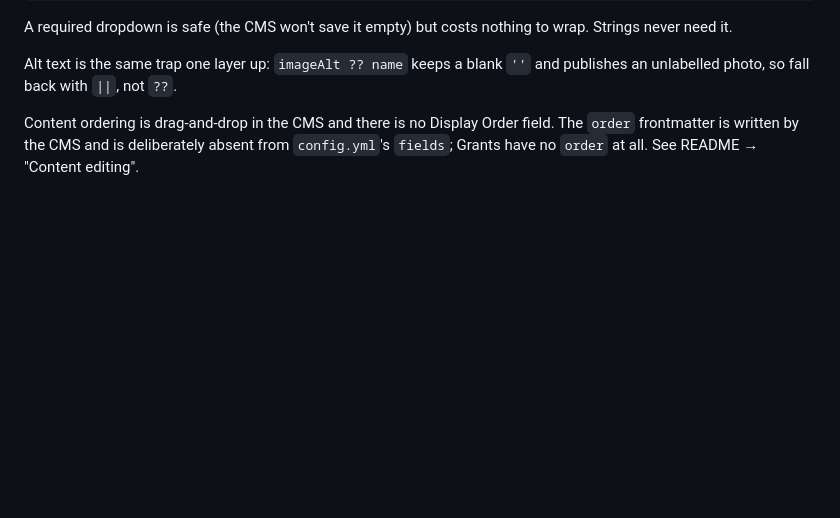
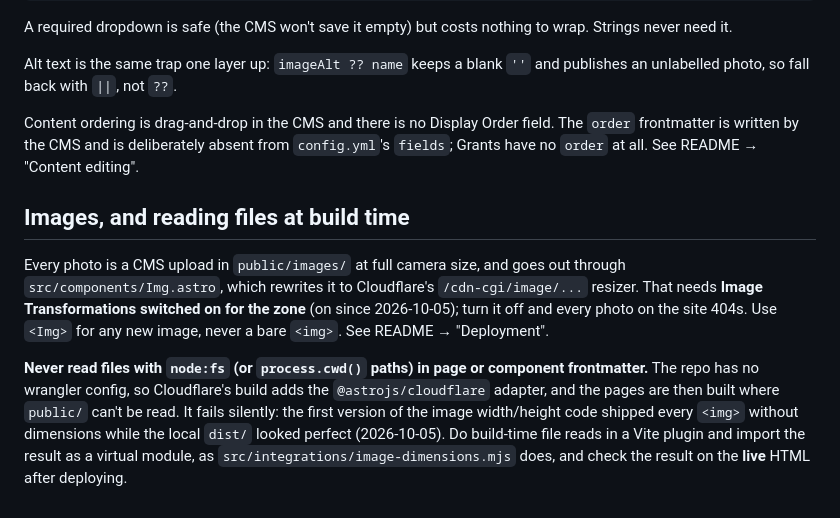
Before and after one commit to safeinsound-revolution/robbieavenaim-com, a Markdown page: AGENTS.md, the part around the change. Drawn GitHub-style; blank space fills up the shorter version.

Commit message:
Docs: Img/Image Transformations dependency, and no node:fs in page frontmatter
Co-Authored-By: Claude Opus 5.5 <noreply@anthropic.com>
Claude-Session: https://claude.ai/code/session_01VRaWHQo7n9oCGkWq3feDNb

```diff
--- a/AGENTS.md
+++ b/AGENTS.md
@@ -68,3 +68,9 @@ photo, so fall back with `||`, not `??`.
 Content ordering is drag-and-drop in the CMS and there is no Display Order field. The `order` frontmatter is
 written by the CMS and is deliberately absent from `config.yml`'s `fields`; Grants have no `order` at all.
 See README → "Content editing".
+
+## Images, and reading files at build time
+
+Every photo is a CMS upload in `public/images/` at full camera size, and goes out through `src/components/Img.astro`, which rewrites it to Cloudflare's `/cdn-cgi/image/...` resizer. That needs **Image Transformations switched on for the zone** (on since 2026-10-05); turn it off and every photo on the site 404s. Use `<Img>` for any new image, never a bare `<img>`. See README → "Deployment".
+
+**Never read files with `node:fs` (or `process.cwd()` paths) in page or component frontmatter.** The repo has no wrangler config, so Cloudflare's build adds the `@astrojs/cloudflare` adapter, and the pages are then built where `public/` can't be read. It fails silently: the first version of the image width/height code shipped every `<img>` without dimensions while the local `dist/` looked perfect (2026-10-05). Do build-time file reads in a Vite plugin and import the result as a virtual module, as `src/integrations/image-dimensions.mjs` does, and check the result on the **live** HTML after deploying.
```
